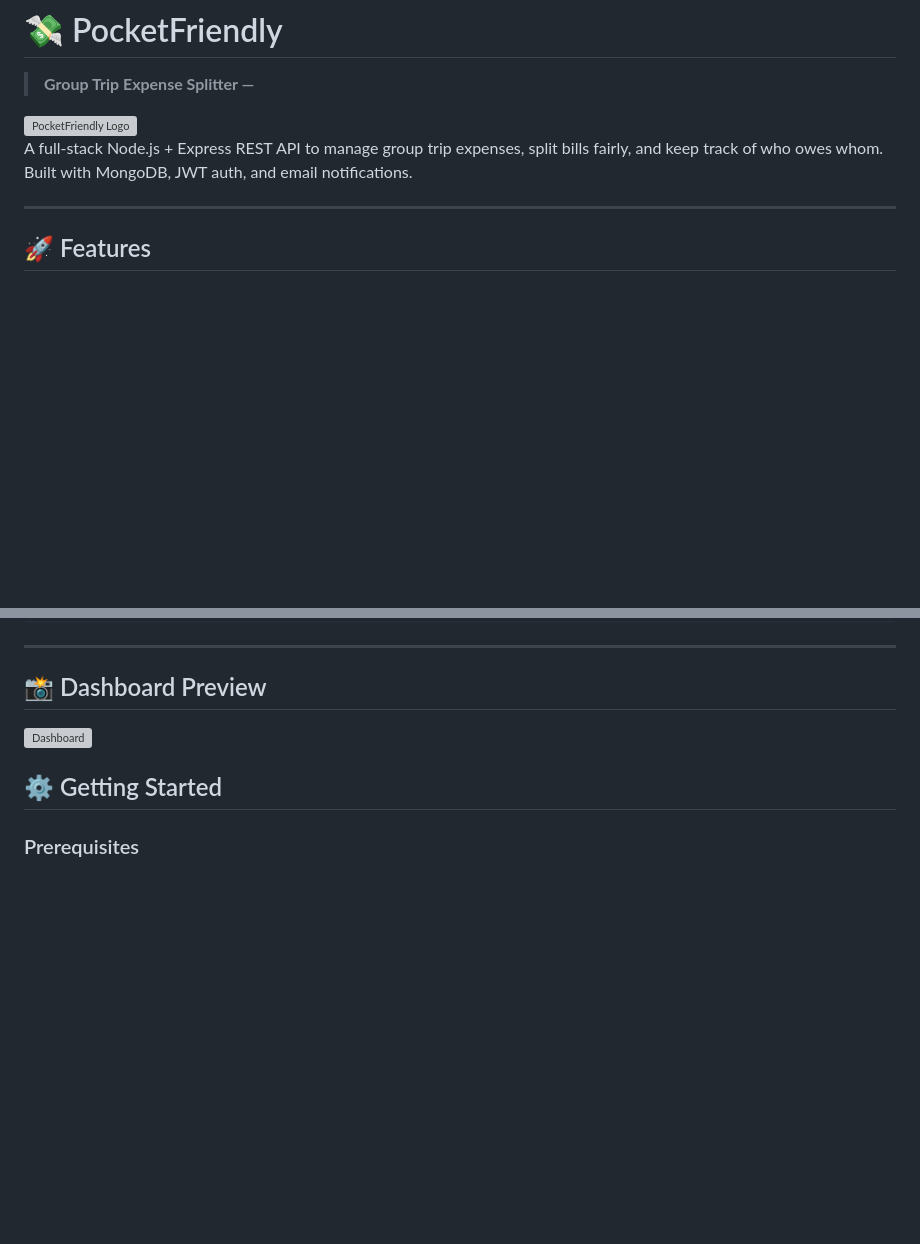
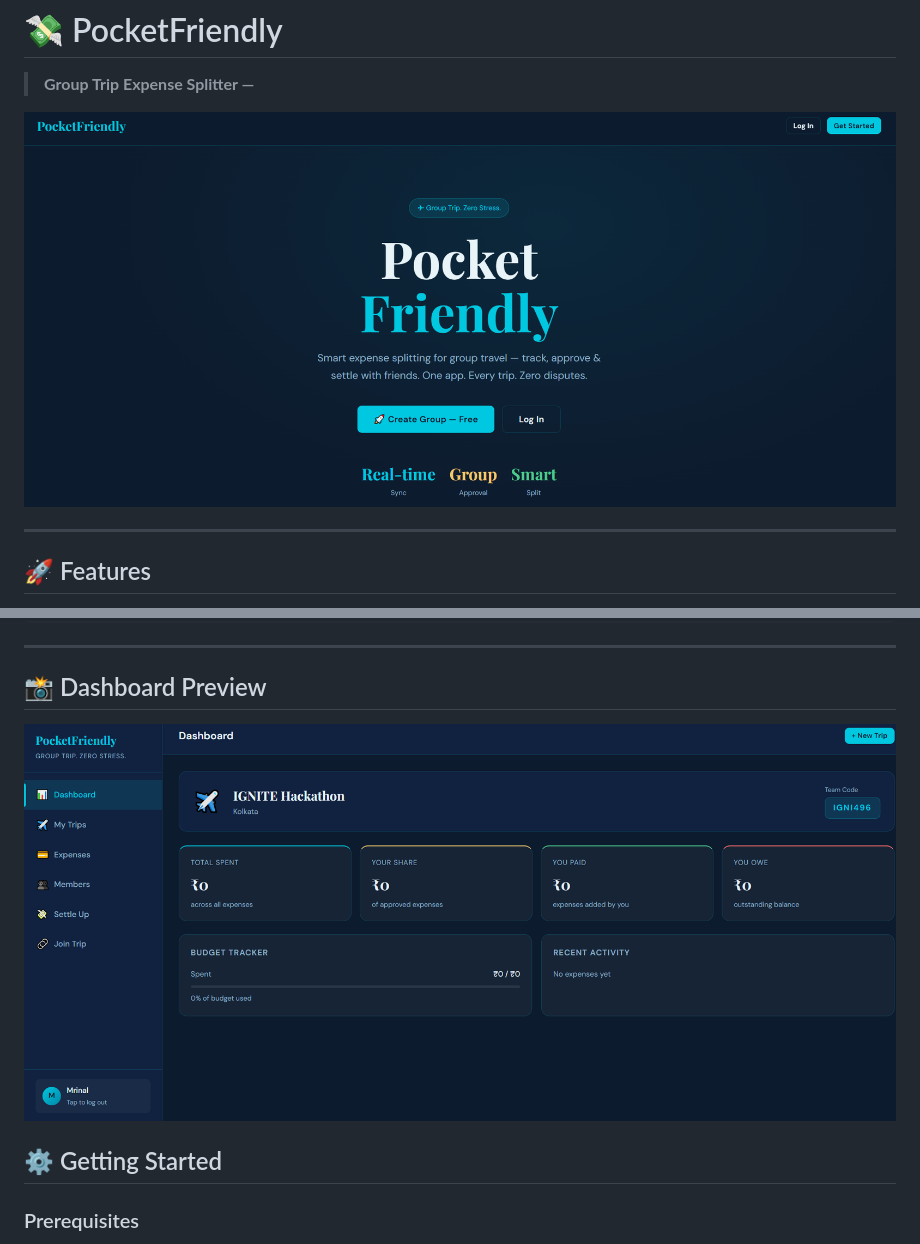
Before and after one commit to Mrinalray/pocketfriendly, a Markdown page: README.md, 2 parts joined by grey strips. Drawn GitHub-style; blank space fills up the shorter version; grey boxes are pictures that could not be loaded.

```diff
--- a/README.md
+++ b/README.md
@@ -2,10 +2,9 @@
 
 > **Group Trip Expense Splitter —**
 > <p align="center">
-  <img src="assets/logo.png" alt="PocketFriendly Logo" width="150"/>
+  <img src="Assets/logo.png" alt="PocketFriendly Logo" width="1000"/>
 </p>
 
-A full-stack Node.js + Express REST API to manage group trip expenses, split bills fairly, and keep track of who owes whom. Built with MongoDB, JWT auth, and email notifications.
 
 ---
 
@@ -55,7 +54,7 @@ pocketfriendly/
 
 ---
 ## 📸 Dashboard Preview
-![Dashboard](assets/dashboard.png)
+![Dashboard](Assets/dashboard.png)
 ## ⚙️ Getting Started
 
 ### Prerequisites
```
